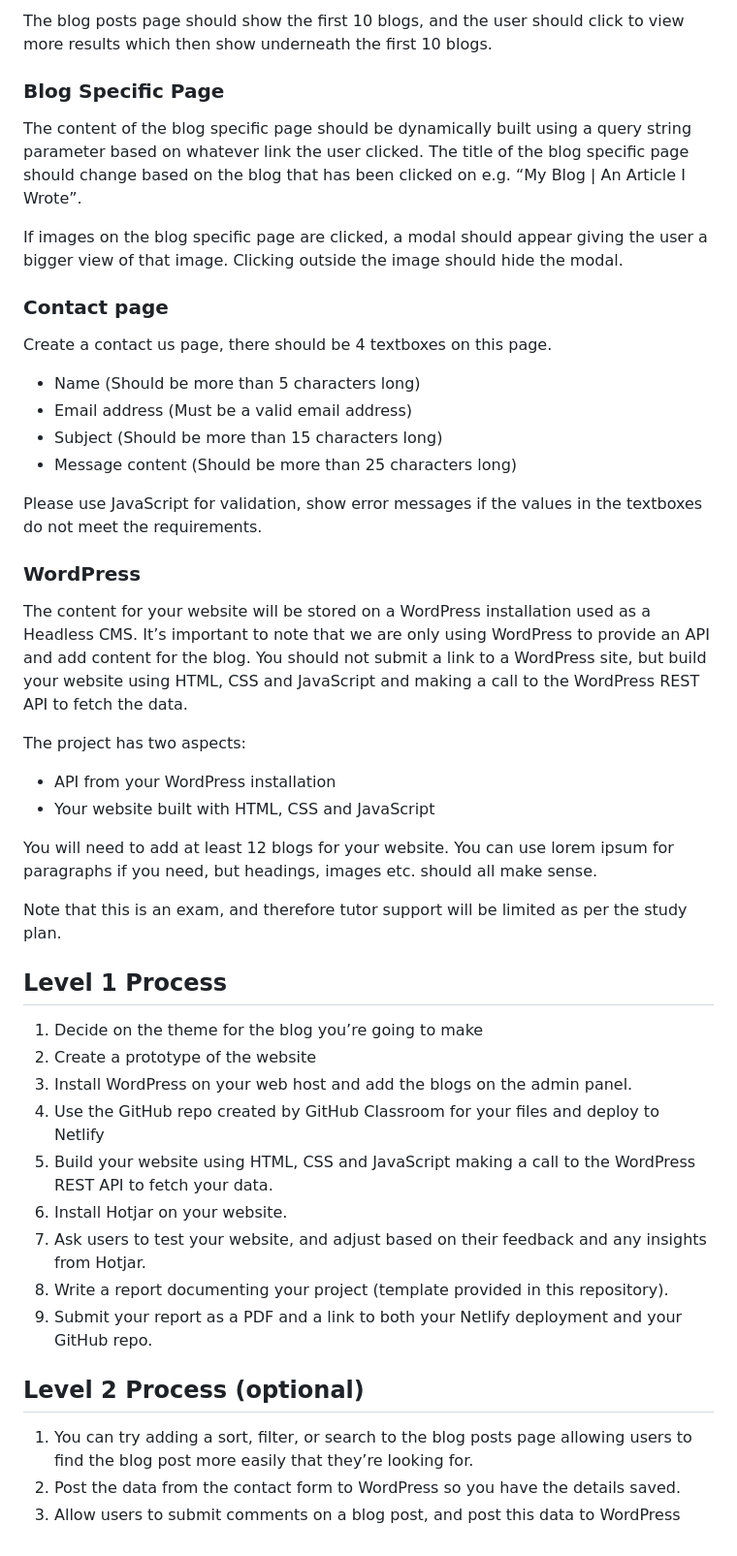
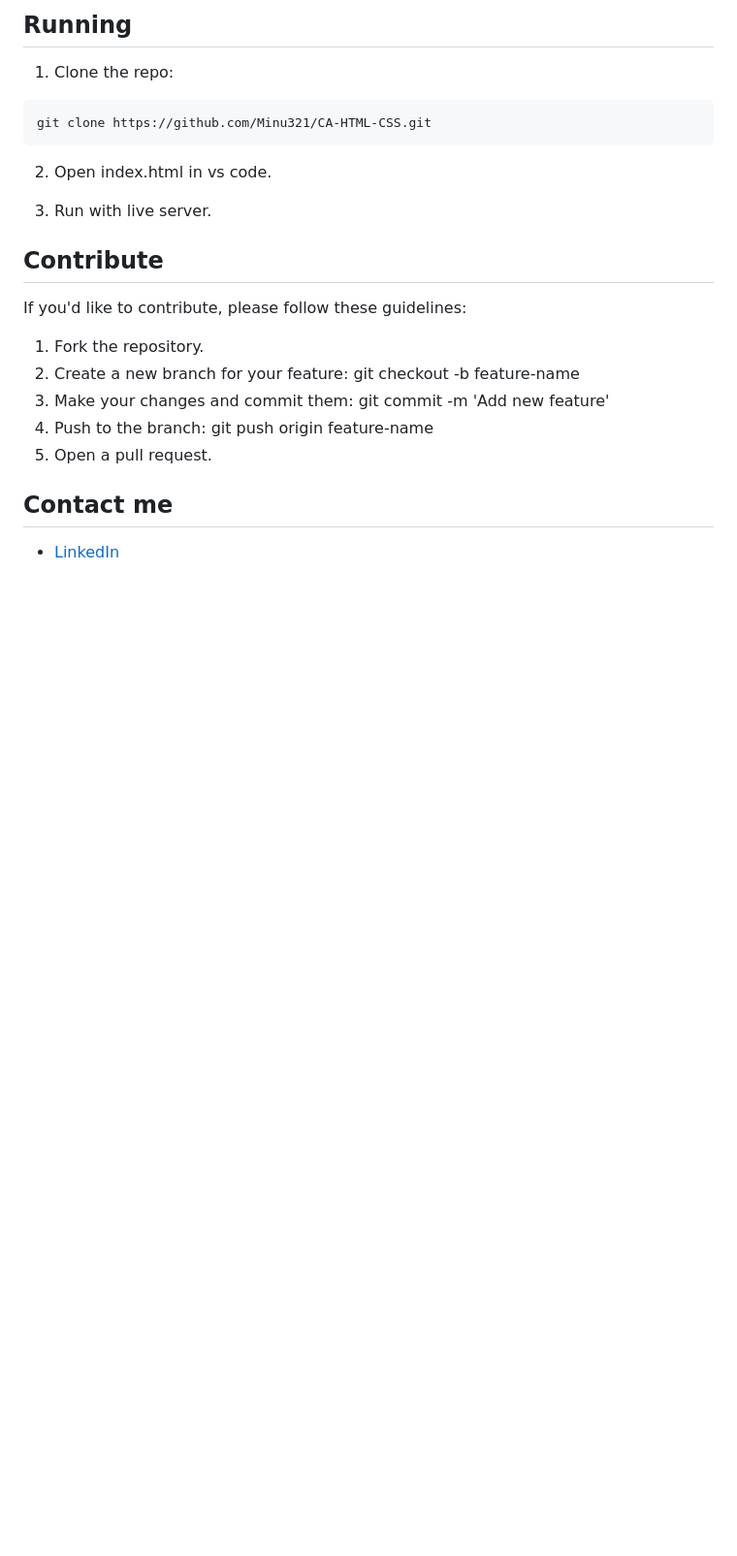
Before and after one commit to Noroff-FEU-Assignments/project-exam-1-Minu321, a Markdown page: README.md, the part around the change printed below. Shown: that part at 97% size. GitHub-like rendering; blank space fills up the shorter version.

````diff
--- a/README.md
+++ b/README.md
@@ -20,48 +16,26 @@ The home page should feature a 'Latest Posts' section, designed as a carousel (s
 
-The blog posts page should show the first 10 blogs, and the user should click to view more results which then show underneath the first 10 blogs.
+## Running
 
-### Blog Specific Page
+1. Clone the repo:
 
-The content of the blog specific page should be dynamically built using a query string parameter based on whatever link the user clicked. The title of the blog specific page should change based on the blog that has been clicked on e.g. “My Blog | An Article I Wrote”.
+```bash
+git clone https://github.com/Minu321/CA-HTML-CSS.git
+```
 
-If images on the blog specific page are clicked, a modal should appear giving the user a bigger view of that image. Clicking outside the image should hide the modal.
+2. Open index.html in vs code.
 
-### Contact page
+3. Run with live server.
 
-Create a contact us page, there should be 4 textboxes on this page.
--	Name (Should be more than 5 characters long)
--	Email address (Must be a valid email address)
--	Subject (Should be more than 15 characters long)
--	Message content (Should be more than 25 characters long)
+## Contribute
 
-Please use JavaScript for validation, show error messages if the values in the textboxes do not meet the requirements.
+If you'd like to contribute, please follow these guidelines:
 
-### WordPress
+1. Fork the repository.
+2. Create a new branch for your feature: git checkout -b feature-name
+3. Make your changes and commit them: git commit -m 'Add new feature'
+4. Push to the branch: git push origin feature-name
+5. Open a pull request.
 
-The content for your website will be stored on a WordPress installation used as a Headless CMS. It’s important to note that we are only using WordPress to provide an API and add content for the blog. You should not submit a link to a WordPress site, but build your website using HTML, CSS and JavaScript and making a call to the WordPress REST API to fetch the data.
+## Contact me
 
-The project has two aspects:
--	API from your WordPress installation
--	Your website built with HTML, CSS and JavaScript
-
-You will need to add at least 12 blogs for your website. You can use lorem ipsum for paragraphs if you need, but headings, images etc. should all make sense.
-
-Note that this is an exam, and therefore tutor support will be limited as per the study plan.
-
-## Level 1 Process
-
-1.	Decide on the theme for the blog you’re going to make
-2.	Create a prototype of the website
-3.	Install WordPress on your web host and add the blogs on the admin panel.
-4.	Use the GitHub repo created by GitHub Classroom for your files and deploy to Netlify
-5.	Build your website using HTML, CSS and JavaScript making a call to the WordPress REST API to fetch your data.
-6.	Install Hotjar on your website.
-7.	Ask users to test your website, and adjust based on their feedback and any insights from Hotjar.
-8.	Write a report documenting your project (template provided in this repository).
-9.	Submit your report as a PDF and a link to both your Netlify deployment and your GitHub repo.
-
-## Level 2 Process (optional)
-
-1.	You can try adding a sort, filter, or search to the blog posts page allowing users to find the blog post more easily that they’re looking for.
-2.	Post the data from the contact form to WordPress so you have the details saved.
-3.	Allow users to submit comments on a blog post, and post this data to WordPress
+- [LinkedIn](https://www.linkedin.com/in/mina-roseth-beni-652b90292/)
````
Also changed, not shown: other parts of README.md (+9 -13 lines), DdiShowcase.png (added), 1 other file.
